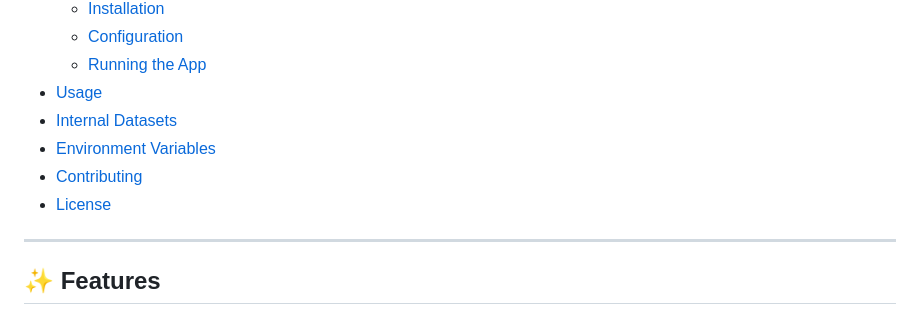
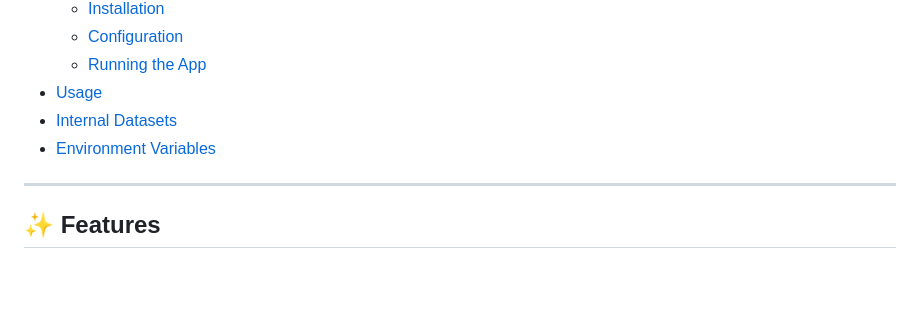
Before and after one commit to ejafee/4flat, a Markdown page: README.md, the part around the change. Rendered like a GitHub page; blank space fills up the shorter version.

Commit message:
readme slight edit
Removed 'Contributing' and 'License' sections from the README.

```diff
--- a/README.md
+++ b/README.md
@@ -17,8 +17,6 @@
 - [Usage](#-usage)
 - [Internal Datasets](#-internal-datasets)
 - [Environment Variables](#-environment-variables)
-- [Contributing](#-contributing)
-- [License](#-license)
 
 ---
 
```
